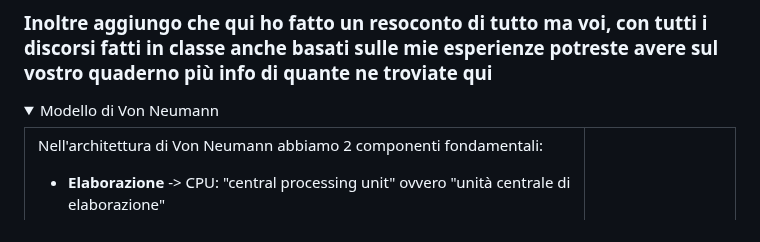
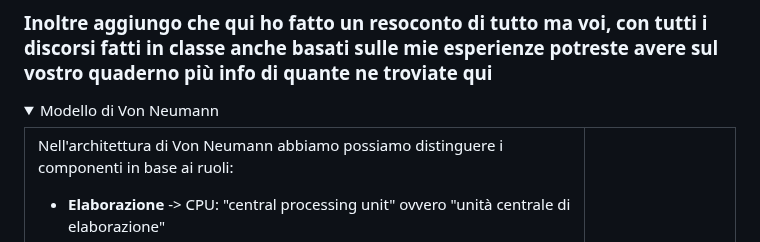
Before and after one commit to EliaSalerno/TPS_TERZA_APPUNTI, a Markdown page: README.md, the part around the change. Drawn GitHub-style; folded sections open.

Commit message:
Master: update readme

```diff
--- a/README.md
+++ b/README.md
@@ -11,7 +11,7 @@
   <tr>
     <td>
       <p>
-        Nell'architettura di Von Neumann abbiamo 2 componenti fondamentali:
+        Nell'architettura di Von Neumann abbiamo possiamo distinguere i componenti in base ai ruoli:
         <ul>
             <li> <b>Elaborazione</b> -> CPU: "central processing unit" ovvero "unità centrale di elaborazione"</li>
             <li> <b>Memorizzazione</b> -> MEMORIA CENTRALE: a livello teorico la possiamo indicare così ma dal punto di vista pratico è utile pensare alla RAM ("random access memory" ovvero "memoria ad accesso casuale")</li>
```
